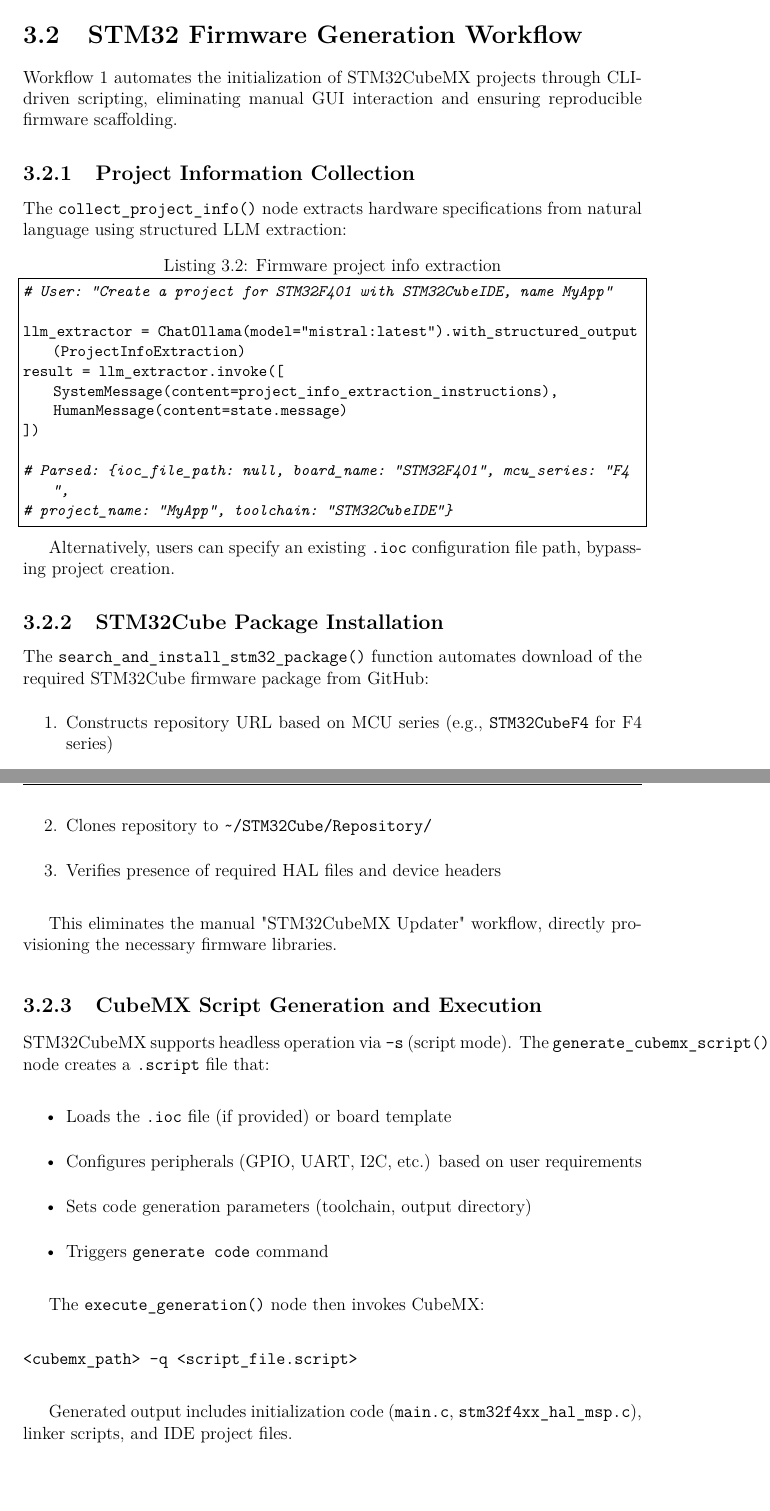
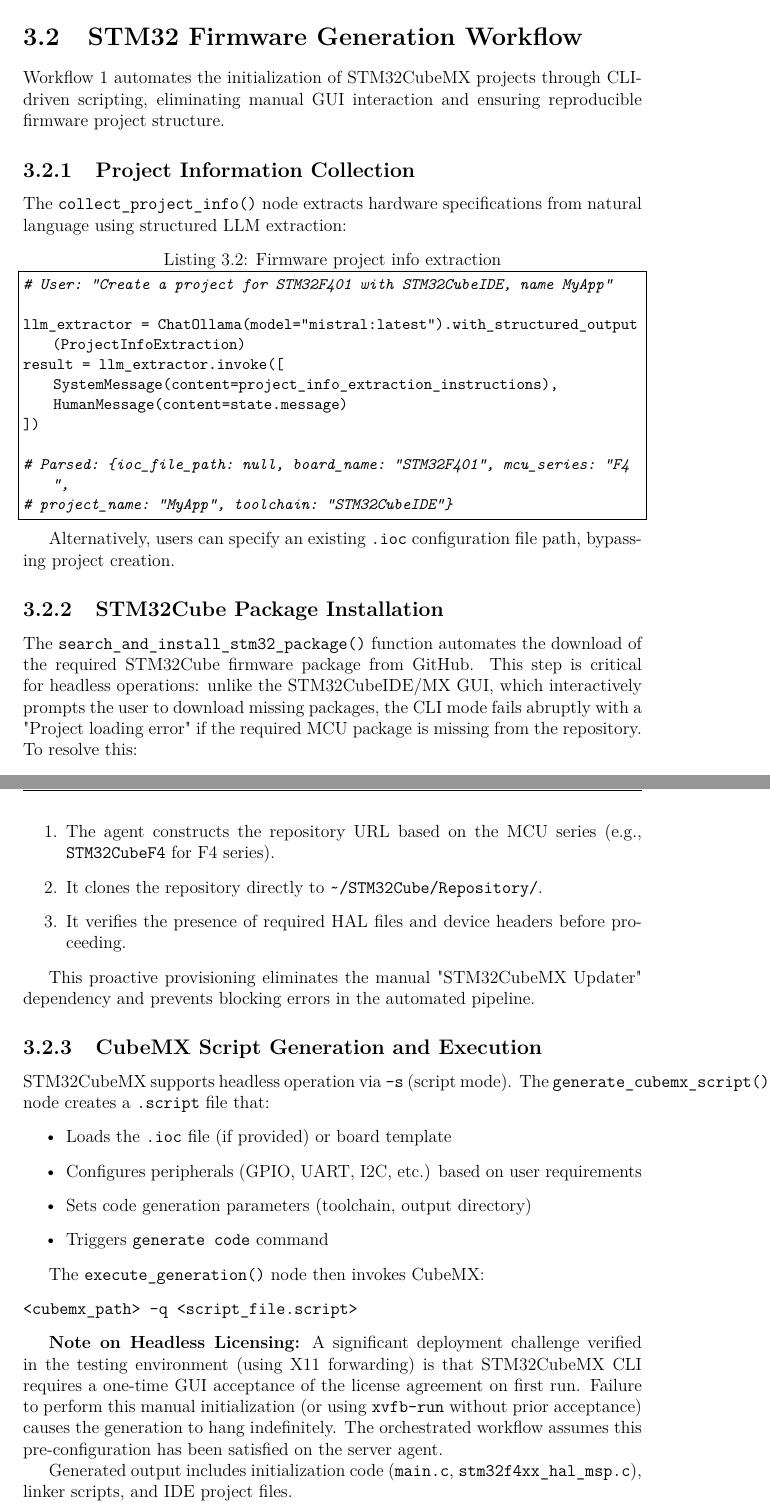
Before and after one commit to MichelePoli/stm32-ai-workflow, a LaTeX thesis (thesis_mrusso/document.tex, which reads thesis_mrusso/chap3/sections/firmware_workflow.tex): two parts of pages 37 and 38 of 88, joined at a grey line, cut so that both start at the same text. Compiled offline with pdfLaTeX.

Commit message:
modifiche di dettagli importanti in firmware_workflow e ai_workflow

```diff
--- a/thesis_mrusso/chap3/sections/firmware_workflow.tex
+++ b/thesis_mrusso/chap3/sections/firmware_workflow.tex
@@ -1,7 +1,7 @@
 \section{STM32 Firmware Generation Workflow}
 \label{sec:firmware}
 
-Workflow 1 automates the initialization of STM32CubeMX projects through CLI-driven scripting, eliminating manual GUI interaction and ensuring reproducible firmware scaffolding.
+Workflow 1 automates the initialization of STM32CubeMX projects through CLI-driven scripting, eliminating manual GUI interaction and ensuring reproducible firmware project structure.
 
 \subsection{Project Information Collection}
 
@@ -24,15 +24,15 @@
 
 \subsection{STM32Cube Package Installation}
 
-The \texttt{search\_and\_install\_stm32\_package()} function automates download of the required STM32Cube firmware package from GitHub:
+The \texttt{search\_and\_install\_stm32\_package()} function automates the download of the required STM32Cube firmware package from GitHub. This step is critical for headless operations: unlike the STM32CubeIDE/MX GUI, which interactively prompts the user to download missing packages, the CLI mode fails abruptly with a "Project loading error" if the required MCU package is missing from the repository. To resolve this:
 
 \begin{enumerate}
-    \item Constructs repository URL based on MCU series (e.g., \texttt{STM32CubeF4} for F4 series)
-    \item Clones repository to \texttt{\textasciitilde/STM32Cube/Repository/}
-    \item Verifies presence of required HAL files and device headers
+    \item The agent constructs the repository URL based on the MCU series (e.g., \texttt{STM32CubeF4} for F4 series).
+    \item It clones the repository directly to \texttt{\textasciitilde/STM32Cube/Repository/}.
+    \item It verifies the presence of required HAL files and device headers before proceeding.
 \end{enumerate}
 
-This eliminates the manual "STM32CubeMX Updater" workflow, directly provisioning the necessary firmware libraries.
+This proactive provisioning eliminates the manual "STM32CubeMX Updater" dependency and prevents blocking errors in the automated pipeline.
 
 \subsection{CubeMX Script Generation and Execution}
 
@@ -51,6 +51,8 @@
 <cubemx_path> -q <script_file.script>
 \end{verbatim}
 
+\textbf{Note on Headless Licensing:} A significant deployment challenge verified in the testing environment (using X11 forwarding) is that STM32CubeMX CLI requires a one-time GUI acceptance of the license agreement on first run. Failure to perform this manual initialization (or using \texttt{xvfb-run} without prior acceptance) causes the generation to hang indefinitely. The orchestrated workflow assumes this pre-configuration has been satisfied on the server agent.
+
 Generated output includes initialization code (\texttt{main.c}, \texttt{stm32f4xx\_hal\_msp.c}), linker scripts, and IDE project files.
 
 \subsection{Human-in-the-Loop Gate}
```
Also changed, not shown: thesis_mrusso/chap3/sections/ai_workflow.tex (+9 -10 lines), 3 other files.
